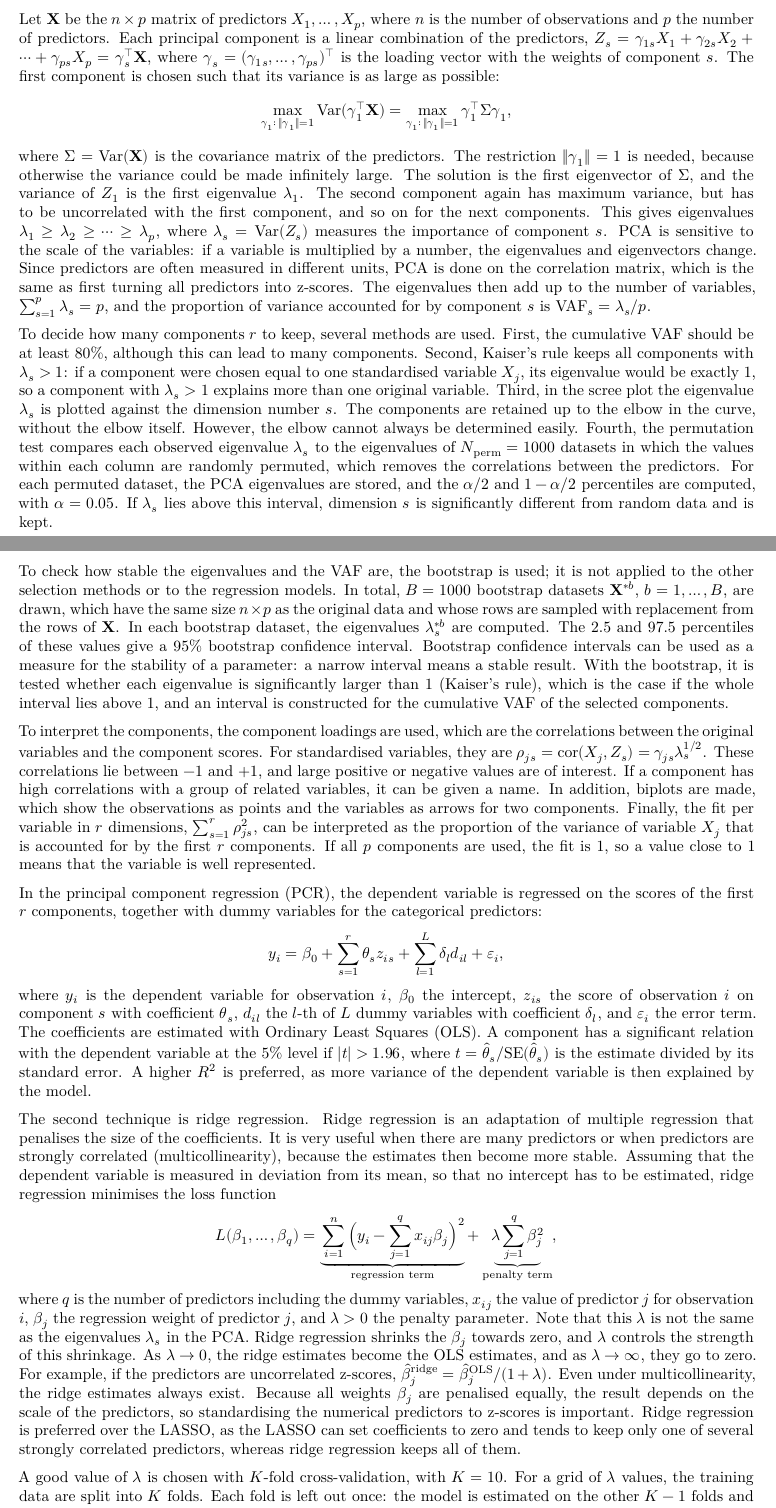
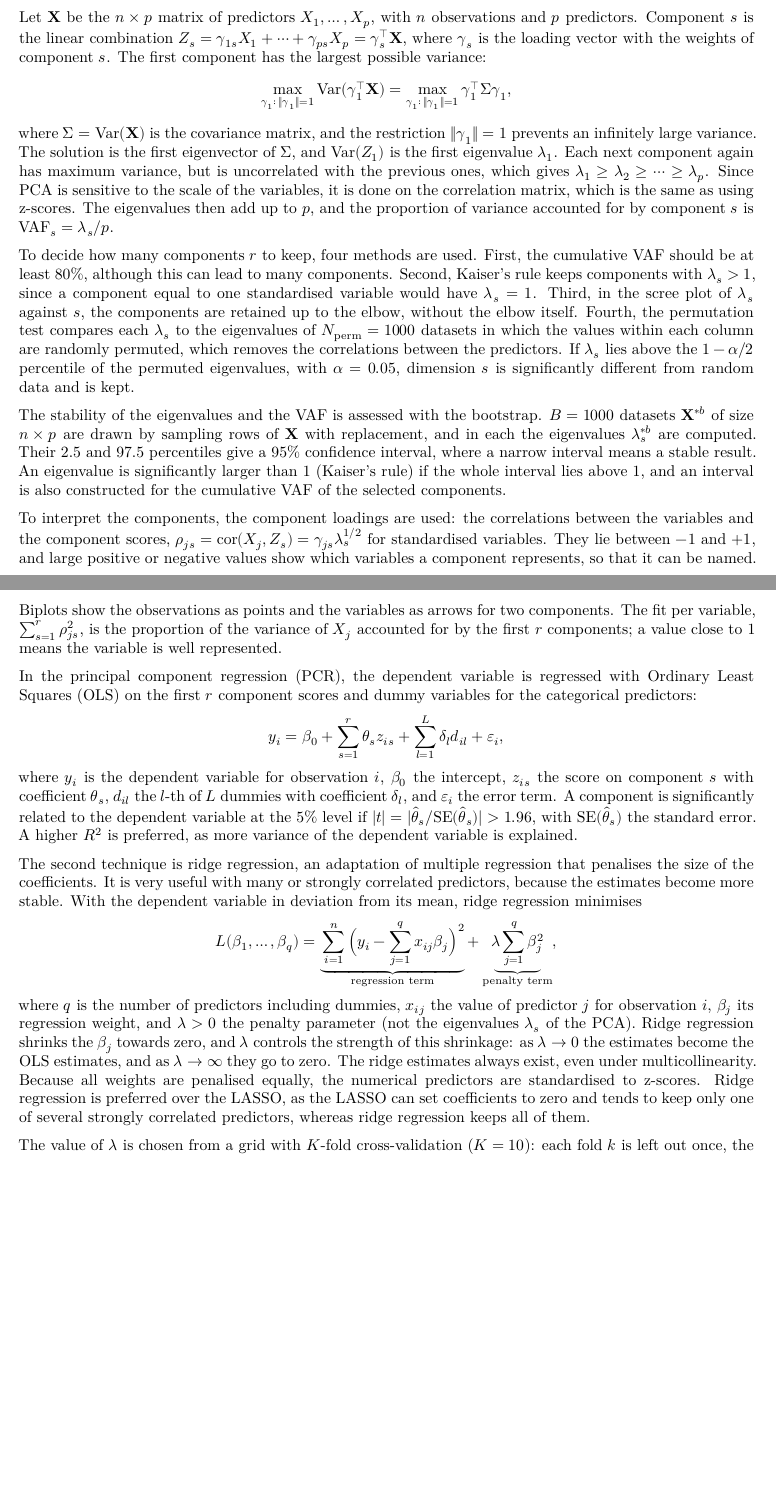
Before and after one commit to owindisch/CodeEx, an R Markdown document (assignment3/assignment3_report.Rmd): two parts of pages 2 and 3 of 6, joined at a grey line, cut so that both start at the same text, the shorter picture padded with empty space. Rendered offline with R 4.5, knitr and Pandoc, then LaTeX, with nearby package versions.

Commit message:
Shorten the methods section
Co-Authored-By: Claude Opus 5.5 <noreply@anthropic.com>
Claude-Session: https://claude.ai/code/session_01RT8zv7AMt7W52XHgzYEsz5

```diff
--- a/assignment3/assignment3_report.Rmd
+++ b/assignment3/assignment3_report.Rmd
@@ -366,26 +366,25 @@
 
-Let $\mathbf{X}$ be the $n \times p$ matrix of predictors $X_1, \dots, X_p$, where $n$ is the number of observations and $p$ the number of predictors. Each principal component is a linear combination of the predictors, $Z_s = \gamma_{1s}X_1 + \gamma_{2s}X_2 + \dots + \gamma_{ps}X_p = \boldsymbol{\gamma}_s^\top \mathbf{X}$, where $\boldsymbol{\gamma}_s = (\gamma_{1s}, \dots, \gamma_{ps})^\top$ is the loading vector with the weights of component $s$. The first component is chosen such that its variance is as large as possible:
+Let $\mathbf{X}$ be the $n \times p$ matrix of predictors $X_1, \dots, X_p$, with $n$ observations and $p$ predictors. Component $s$ is the linear combination $Z_s = \gamma_{1s}X_1 + \dots + \gamma_{ps}X_p = \boldsymbol{\gamma}_s^\top \mathbf{X}$, where $\boldsymbol{\gamma}_s$ is the loading vector with the weights of component $s$. The first component has the largest possible variance:
 $$
 \max_{\boldsymbol{\gamma}_1:\, \|\boldsymbol{\gamma}_1\| = 1} \text{Var}(\boldsymbol{\gamma}_1^\top \mathbf{X}) = \max_{\boldsymbol{\gamma}_1:\, \|\boldsymbol{\gamma}_1\| = 1} \boldsymbol{\gamma}_1^\top \boldsymbol{\Sigma} \boldsymbol{\gamma}_1,
 $$
-where $\boldsymbol{\Sigma} = \text{Var}(\mathbf{X})$ is the covariance matrix of the predictors. The restriction $\|\boldsymbol{\gamma}_1\| = 1$ is needed, because otherwise the variance could be made infinitely large. The solution is the first eigenvector of $\boldsymbol{\Sigma}$, and the variance of $Z_1$ is the first eigenvalue $\lambda_1$. The second component again has maximum variance, but has to be uncorrelated with the first component, and so on for the next components. This gives eigenvalues $\lambda_1 \geq \lambda_2 \geq \dots \geq \lambda_p$, where $\lambda_s = \text{Var}(Z_s)$ measures the importance of component $s$. PCA is sensitive to the scale of the variables: if a variable is multiplied by a number, the eigenvalues and eigenvectors change. Since predictors are often measured in different units, PCA is done on the correlation matrix, which is the same as first turning all predictors into z-scores. The eigenvalues then add up to the number of variables, $\sum_{s=1}^{p} \lambda_s = p$, and the proportion of variance accounted for by component $s$ is $\text{VAF}_s = \lambda_s / p$.
+where $\boldsymbol{\Sigma} = \text{Var}(\mathbf{X})$ is the covariance matrix, and the restriction $\|\boldsymbol{\gamma}_1\| = 1$ prevents an infinitely large variance. The solution is the first eigenvector of $\boldsymbol{\Sigma}$, and $\text{Var}(Z_1)$ is the first eigenvalue $\lambda_1$. Each next component again has maximum variance, but is uncorrelated with the previous ones, which gives $\lambda_1 \geq \lambda_2 \geq \dots \geq \lambda_p$. Since PCA is sensitive to the scale of the variables, it is done on the correlation matrix, which is the same as using z-scores. The eigenvalues then add up to $p$, and the proportion of variance accounted for by component $s$ is $\text{VAF}_s = \lambda_s / p$.
 
-To decide how many components $r$ to keep, several methods are used. First, the cumulative VAF should be at least 80%, although this can lead to many components. Second, Kaiser's rule keeps all components with $\lambda_s > 1$: if a component were chosen equal to one standardised variable $X_j$, its eigenvalue would be exactly 1, so a component with $\lambda_s > 1$ explains more than one original variable. Third, in the scree plot the eigenvalue $\lambda_s$ is plotted against the dimension number $s$. The components are retained up to the elbow in the curve, without the elbow itself. However, the elbow cannot always be determined easily. Fourth, the permutation test compares each observed eigenvalue $\lambda_s$ to the eigenvalues of $N_{\text{perm}} = 1000$ datasets in which the values within each column are randomly permuted, which removes the correlations between the predictors. For each permuted dataset, the PCA eigenvalues are stored, and the $\alpha/2$ and $1 - \alpha/2$ percentiles are computed, with $\alpha = 0.05$. If $\lambda_s$ lies above this interval, dimension $s$ is significantly different from random data and is kept.
+To decide how many components $r$ to keep, four methods are used. First, the cumulative VAF should be at least 80%, although this can lead to many components. Second, Kaiser's rule keeps components with $\lambda_s > 1$, since a component equal to one standardised variable would have $\lambda_s = 1$. Third, in the scree plot of $\lambda_s$ against $s$, the components are retained up to the elbow, without the elbow itself. Fourth, the permutation test compares each $\lambda_s$ to the eigenvalues of $N_{\text{perm}} = 1000$ datasets in which the values within each column are randomly permuted, which removes the correlations between the predictors. If $\lambda_s$ lies above the $1 - \alpha/2$ percentile of the permuted eigenvalues, with $\alpha = 0.05$, dimension $s$ is significantly different from random data and is kept.
 
-To check how stable the eigenvalues and the VAF are, the bootstrap is used; it is not applied to the other selection methods or to the regression models. In total, $B = 1000$ bootstrap datasets $\mathbf{X}^{*b}$, $b = 1, \dots, B$, are drawn, which have the same size $n \times p$ as the original data and whose rows are sampled with replacement from the rows of $\mathbf{X}$. In each bootstrap dataset, the eigenvalues $\lambda_s^{*b}$ are computed. The 2.5 and 97.5 percentiles of these values give a 95% bootstrap confidence interval. Bootstrap confidence intervals can be used as a measure for the stability of a parameter: a narrow interval means a stable result. With the bootstrap, it is tested whether each eigenvalue is significantly larger than 1 (Kaiser's rule), which is the case if the whole interval lies above 1, and an interval is constructed for the cumulative VAF of the selected components.
+The stability of the eigenvalues and the VAF is assessed with the bootstrap. $B = 1000$ datasets $\mathbf{X}^{*b}$ of size $n \times p$ are drawn by sampling rows of $\mathbf{X}$ with replacement, and in each the eigenvalues $\lambda_s^{*b}$ are computed. Their 2.5 and 97.5 percentiles give a 95% confidence interval, where a narrow interval means a stable result. An eigenvalue is significantly larger than 1 (Kaiser's rule) if the whole interval lies above 1, and an interval is also constructed for the cumulative VAF of the selected components.
 
-To interpret the components, the component loadings are used, which are the correlations between the original variables and the component scores. For standardised variables, they are $\rho_{js} = \text{cor}(X_j, Z_s) = \gamma_{js}\lambda_s^{1/2}$. These correlations lie between $-1$ and $+1$, and large positive or negative values are of interest. If a component has high correlations with a group of related variables, it can be given a name. In addition, biplots are made, which show the observations as points and the variables as arrows for two components. Finally, the fit per variable in $r$ dimensions, $\sum_{s=1}^{r} \rho_{js}^2$, can be interpreted as the proportion of the variance of variable $X_j$ that is accounted for by the first $r$ components. If all $p$ components are used, the fit is 1, so a value close to 1 means that the variable is well represented.
+To interpret the components, the component loadings are used: the correlations between the variables and the component scores, $\rho_{js} = \text{cor}(X_j, Z_s) = \gamma_{js}\lambda_s^{1/2}$ for standardised variables. They lie between $-1$ and $+1$, and large positive or negative values show which variables a component represents, so that it can be named. Biplots show the observations as points and the variables as arrows for two components. The fit per variable, $\sum_{s=1}^{r} \rho_{js}^2$, is the proportion of the variance of $X_j$ accounted for by the first $r$ components; a value close to 1 means the variable is well represented.
 
-In the principal component regression (PCR), the dependent variable is regressed on the scores of the first $r$ components, together with dummy variables for the categorical predictors:
+In the principal component regression (PCR), the dependent variable is regressed with Ordinary Least Squares (OLS) on the first $r$ component scores and dummy variables for the categorical predictors:
 $$
 y_i = \beta_0 + \sum_{s=1}^{r} \theta_s z_{is} + \sum_{l=1}^{L} \delta_l d_{il} + \varepsilon_i,
 $$
-where $y_i$ is the dependent variable for observation $i$, $\beta_0$ the intercept, $z_{is}$ the score of observation $i$ on component $s$ with coefficient $\theta_s$, $d_{il}$ the $l$-th of $L$ dummy variables with coefficient $\delta_l$, and $\varepsilon_i$ the error term. The coefficients are estimated with Ordinary Least Squares (OLS). A component has a significant relation with the dependent variable at the 5% level if $|t| > 1.96$, where $t = \hat{\theta}_s / \text{SE}(\hat{\theta}_s)$ is the estimate divided by its standard error. A higher $R^2$ is preferred, as more variance of the dependent variable is then explained by the model.
+where $y_i$ is the dependent variable for observation $i$, $\beta_0$ the intercept, $z_{is}$ the score on component $s$ with coefficient $\theta_s$, $d_{il}$ the $l$-th of $L$ dummies with coefficient $\delta_l$, and $\varepsilon_i$ the error term. A component is significantly related to the dependent variable at the 5% level if $|t| = |\hat{\theta}_s / \text{SE}(\hat{\theta}_s)| > 1.96$, with $\text{SE}(\hat{\theta}_s)$ the standard error. A higher $R^2$ is preferred, as more variance of the dependent variable is explained.
 
-The second technique is ridge regression. Ridge regression is an adaptation of multiple regression that penalises the size of the coefficients. It is very useful when there are many predictors or when predictors are strongly correlated (multicollinearity), because the estimates then become more stable. Assuming that the dependent variable is measured in deviation from its mean, so that no intercept has to be estimated, ridge regression minimises the loss function
+The second technique is ridge regression, an adaptation of multiple regression that penalises the size of the coefficients. It is very useful with many or strongly correlated predictors, because the estimates become more stable. With the dependent variable in deviation from its mean, ridge regression minimises
 $$
 L(\beta_1, \dots, \beta_q) = \underbrace{\sum_{i=1}^{n} \Big( y_i - \sum_{j=1}^{q} x_{ij}\beta_j \Big)^2}_{\text{regression term}} + \underbrace{\lambda \sum_{j=1}^{q} \beta_j^2}_{\text{penalty term}},
 $$
-where $q$ is the number of predictors including the dummy variables, $x_{ij}$ the value of predictor $j$ for observation $i$, $\beta_j$ the regression weight of predictor $j$, and $\lambda > 0$ the penalty parameter. Note that this $\lambda$ is not the same as the eigenvalues $\lambda_s$ in the PCA. Ridge regression shrinks the $\beta_j$ towards zero, and $\lambda$ controls the strength of this shrinkage. As $\lambda \to 0$, the ridge estimates become the OLS estimates, and as $\lambda \to \infty$, they go to zero. For example, if the predictors are uncorrelated z-scores, $\hat{\beta}_j^{\text{ridge}} = \hat{\beta}_j^{\text{OLS}}/(1 + \lambda)$. Even under multicollinearity, the ridge estimates always exist. Because all weights $\beta_j$ are penalised equally, the result depends on the scale of the predictors, so standardising the numerical predictors to z-scores is important. Ridge regression is preferred over the LASSO, as the LASSO can set coefficients to zero and tends to keep only one of several strongly correlated predictors, whereas ridge regression keeps all of them.
+where $q$ is the number of predictors including dummies, $x_{ij}$ the value of predictor $j$ for observation $i$, $\beta_j$ its regression weight, and $\lambda > 0$ the penalty parameter (not the eigenvalues $\lambda_s$ of the PCA). Ridge regression shrinks the $\beta_j$ towards zero, and $\lambda$ controls the strength of this shrinkage: as $\lambda \to 0$ the estimates become the OLS estimates, and as $\lambda \to \infty$ they go to zero. The ridge estimates always exist, even under multicollinearity. Because all weights are penalised equally, the numerical predictors are standardised to z-scores. Ridge regression is preferred over the LASSO, as the LASSO can set coefficients to zero and tends to keep only one of several strongly correlated predictors, whereas ridge regression keeps all of them.
 
-A good value of $\lambda$ is chosen with $K$-fold cross-validation, with $K = 10$. For a grid of $\lambda$ values, the training data are split into $K$ folds. Each fold is left out once: the model is estimated on the other $K - 1$ folds and used to predict the $n_k$ observations in the left-out fold $k$. The error is then
```
Also changed, not shown: assignment3/assignment3_report.Rmd (7 more changed lines).
